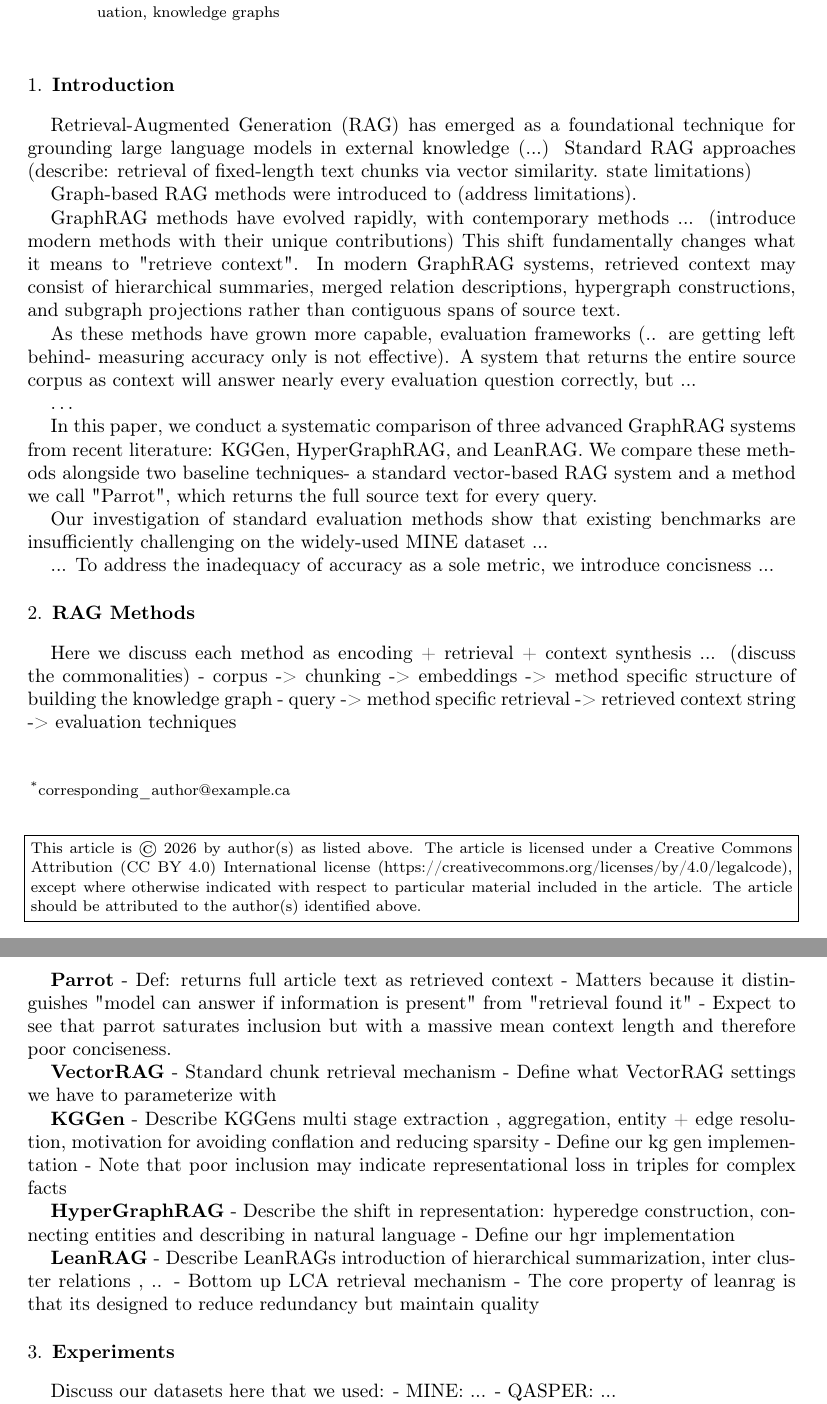
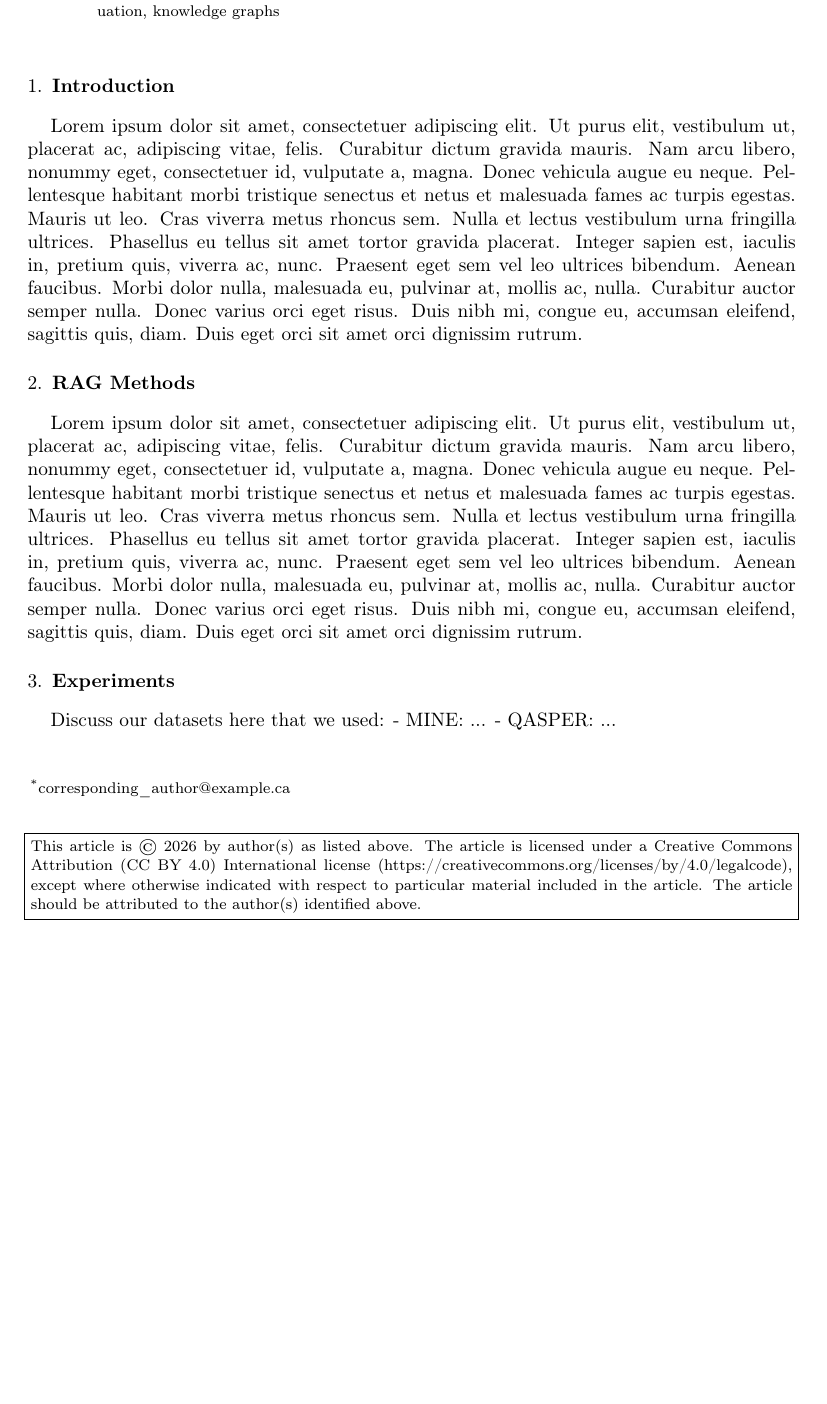
Before and after one commit to NathanInbar/X-RAG, a LaTeX document (paper/main.tex, which reads paper/sections/introduction.tex, paper/sections/rag_methods.tex): two parts of pages 1 and 2 of 2 before the commit and part of page 1 of 2 after it, the two joined at a grey line, cut so that both start at the same text, the shorter picture padded with empty space. Compiled offline with pdfLaTeX.

Commit message:
residual paper work from feb20 push

```diff
--- a/paper/sections/introduction.tex
+++ b/paper/sections/introduction.tex
@@ -1,22 +1,3 @@
 \section{Introduction}
 
-Retrieval-Augmented Generation (RAG) has emerged as a foundational technique for grounding large language models in external knowledge (...)
-Standard RAG approaches (describe: retrieval of fixed-length text chunks via vector similarity. state limitations)
-
-Graph-based RAG methods were introduced to (address limitations).
-
-GraphRAG methods have evolved rapidly, with contemporary methods ... (introduce modern methods with their unique contributions)
-This shift fundamentally changes what it means to "retrieve context". In modern GraphRAG systems, retrieved context may consist of hierarchical summaries, merged relation descriptions, hypergraph constructions, and subgraph projections rather than
-contiguous spans of source text.
-
-As these methods have grown more capable, evaluation frameworks (.. are getting left behind- measuring accuracy only is not effective). A system that returns the entire source corpus as context will answer nearly every evaluation question correctly,
-but ...
-
-\dots
-
-In this paper, we conduct a systematic comparison of three advanced GraphRAG systems from recent literature: KGGen, HyperGraphRAG, and LeanRAG. We compare these methods alongside two baseline techniques- a standard vector-based RAG system and a
-method we call "Parrot", which returns the full source text for every query.
-
-Our investigation of standard evaluation methods show that existing benchmarks are insufficiently challenging on the widely-used MINE dataset ...
-
-... To address the inadequacy of accuracy as a sole metric, we introduce concisness ...
+\lipsum[1]
--- a/paper/sections/rag_methods.tex
+++ b/paper/sections/rag_methods.tex
@@ -1,52 +1,4 @@
 \section{RAG Methods}
 
-Here we discuss each method as encoding + retrieval + context synthesis
-... (discuss the commonalities)
-- corpus -> chunking -> embeddings -> method specific structure of building the knowledge graph
-- query -> method specific retrieval -> retrieved context string -> evaluation techniques
 
-
-\textbf{Parrot}
-- Def: returns full article text as retrieved context
-- Matters because it distinguishes "model can answer if information is present" from "retrieval found it"
-- Expect to see that parrot saturates inclusion but with a massive mean context length and therefore poor conciseness.
-
-\textbf{VectorRAG}
-- Standard chunk retrieval mechanism
-- Define what VectorRAG settings we have to parameterize with
-
-\textbf{KGGen}
-- Describe KGGens multi stage extraction , aggregation, entity + edge resolution, motivation for avoiding conflation and reducing sparsity
-- Define our kg gen implementation
-- Note that poor inclusion may indicate representational loss in triples for complex facts
-
-\textbf{HyperGraphRAG}
-- Describe the shift in representation: hyperedge construction, connecting entities and describing in natural language
-- Define our hgr implementation
-
-\textbf{LeanRAG}
-- Describe LeanRAGs introduction of hierarchical summarization, inter cluster relations , ..
-- Bottom up LCA retrieval mechanism
-- The core property of leanrag is that its designed to reduce redundancy but maintain quality
-
-
-% % DATASET
-% (description of the dataset we created):
-% We constructed a dataset from an archive of scientific papers, intended to
-% mimic the MINE dataset format.
-
-
-% ... (motivations for pre processing the data) ...
-
-% - important for chunking with SaT- line breaks increase the SaT model
-% prediction for chunk borders, resulting in lots of tiny chunks.
-
-
-% We pre-process the data by extracting the raw text from each PDF article, converting
-% it to markdown using the pymupdf4llm python library. We then perform a series of text
-% sanitization steps, normalizing line breaks and whitespaces that appear consistently
-% in research article text.
-
-% \textbf{Evaluation Query Synthesis}
-
-% ... (mention the procedure that Annie used for creating our dataset?) ...
+\lipsum[1]
```
